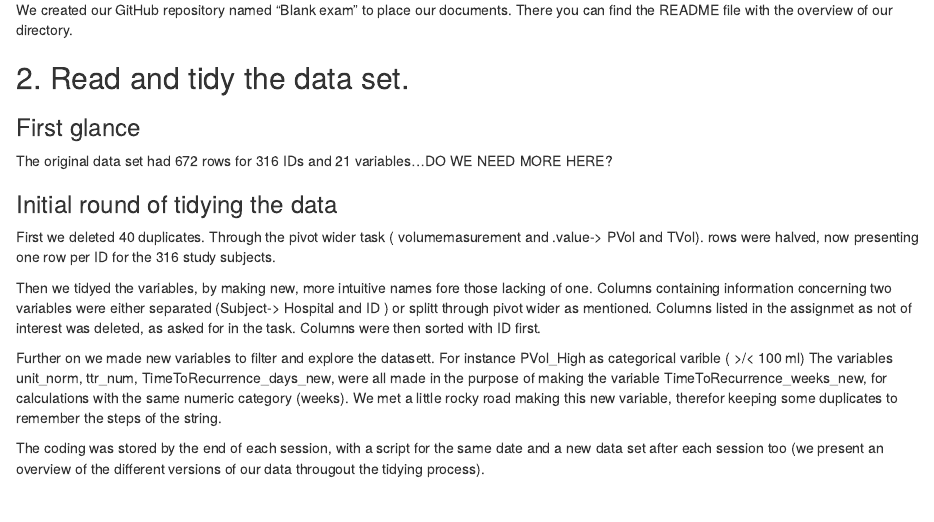
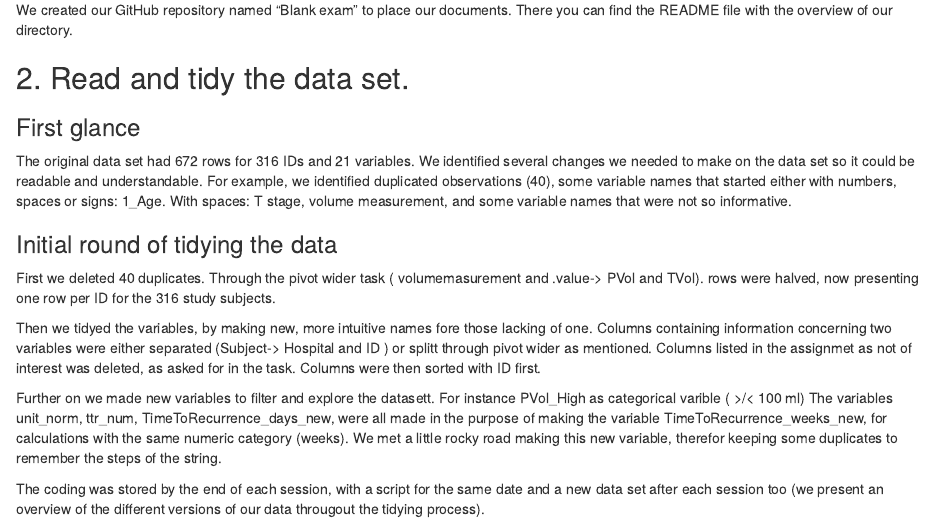
Before and after one commit to JuanPLopezC/Blank_exam, an R Markdown document (results/Final_report.Rmd): the page in a window 1100 px wide, from 530 px down. Rendered offline with R 4.5, knitr and Pandoc, with nearby package versions; some code elsewhere in the file could not run offline.

Commit message:
I added some text in the part 2 - first glance

```diff
--- a/results/Final_report.Rmd
+++ b/results/Final_report.Rmd
@@ -28,7 +28,7 @@ We created our GitHub repository named "Blank exam" to place our documents. Ther
 
 ### First glance
 
-The original data set had 672 rows for 316 IDs and 21 variables...DO WE NEED MORE HERE?
+The original data set had 672 rows for 316 IDs and 21 variables. We identified several changes we needed to make on the data set so it could be readable and understandable. For example, we identified duplicated observations (40), some variable names that started either with numbers, spaces or signs: 1_Age. With spaces: T stage, volume measurement, and some variable names that were not so informative.
 
 ### Initial round of tidying the data
 
```
